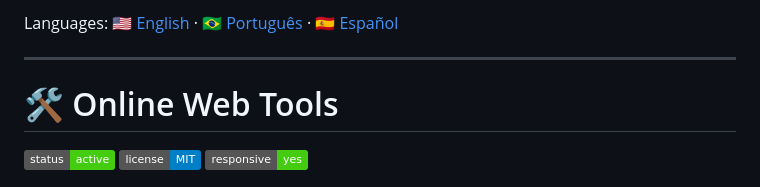
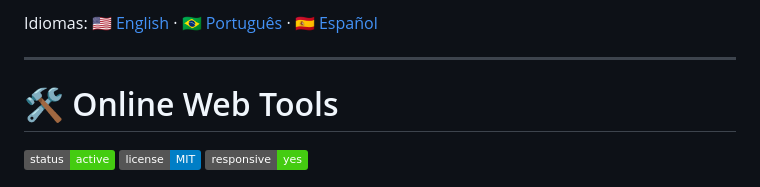
Before and after one commit to WillianDDaniel/online-web-tools, a Markdown page: README.MD, the part around the change. Drawn GitHub-style; badges without logos.

Commit message:
Update 'Languages' to 'Idiomas' in README

```diff
--- a/README.MD
+++ b/README.MD
@@ -1,4 +1,4 @@
-Languages: 🇺🇸 [English](README.md) · 🇧🇷 [Português](README.pt-BR.md) · 🇪🇸 [Español](README.es.md)
+Idiomas: 🇺🇸 [English](README.md) · 🇧🇷 [Português](README.pt-BR.md) · 🇪🇸 [Español](README.es.md)
 
 ---
 
```
